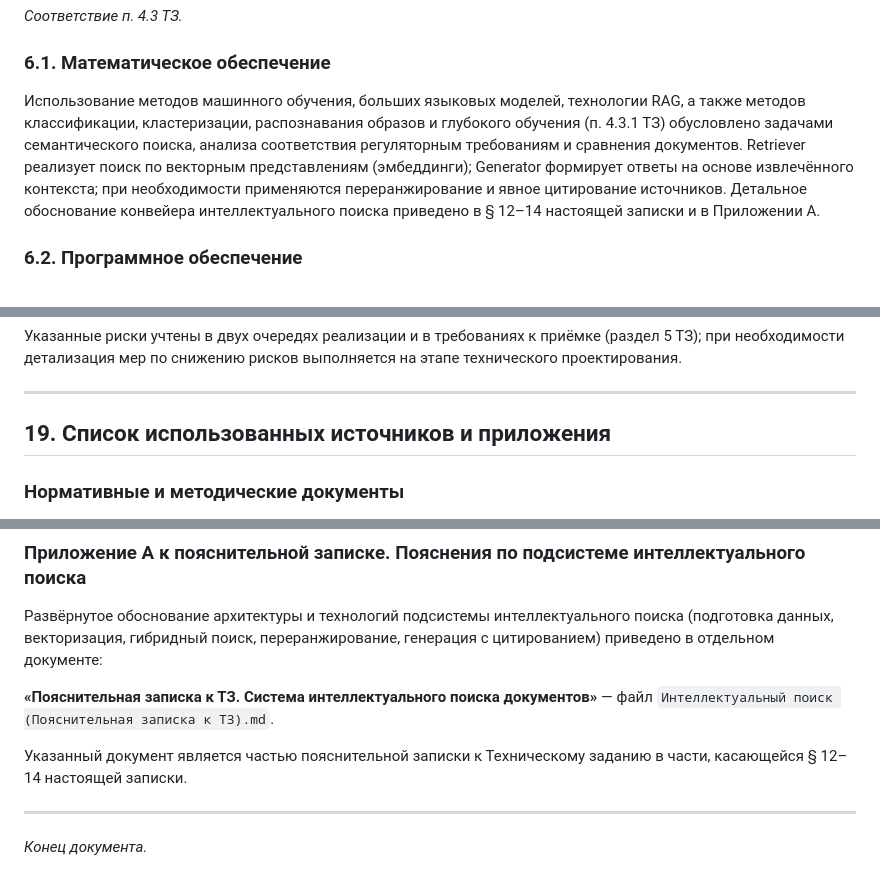
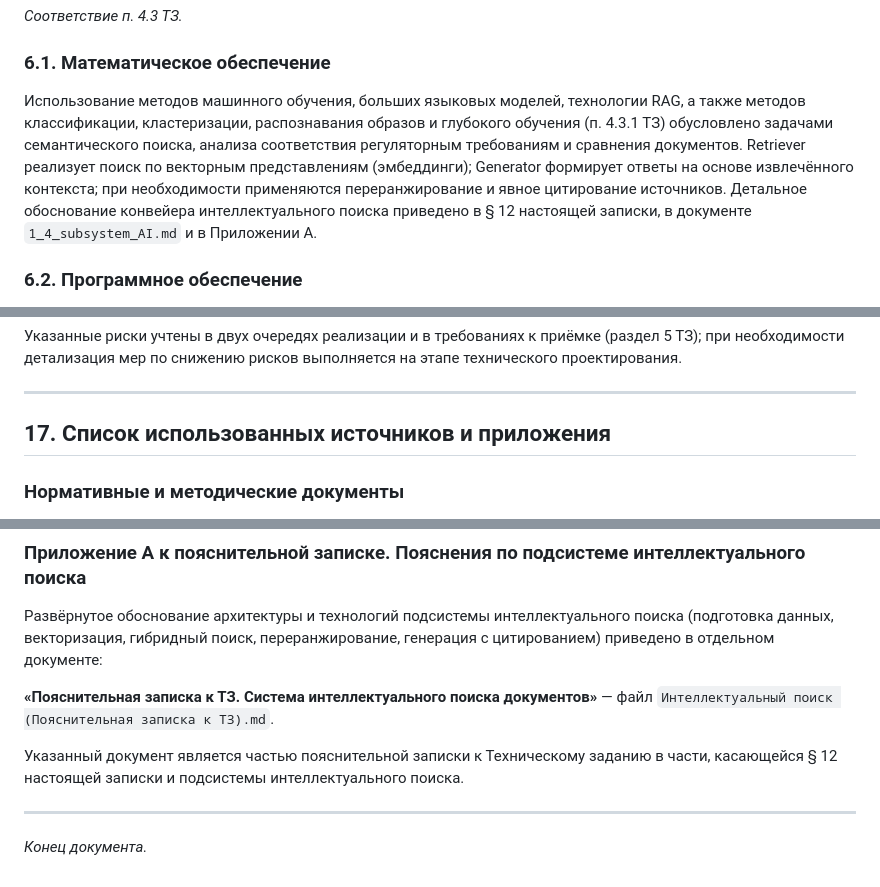
Before and after one commit to Trump68/infra, a Markdown page: TZ/1_zapiska_k_tz.md, 3 parts joined by grey strips. GitHub-like rendering.

```diff
--- a/TZ/1_zapiska_k_tz.md
+++ b/TZ/1_zapiska_k_tz.md
@@ -146,7 +146,7 @@
 
 ### 6.1. Математическое обеспечение
 
-Использование методов машинного обучения, больших языковых моделей, технологии RAG, а также методов классификации, кластеризации, распознавания образов и глубокого обучения (п. 4.3.1 ТЗ) обусловлено задачами семантического поиска, анализа соответствия регуляторным требованиям и сравнения документов. Retriever реализует поиск по векторным представлениям (эмбеддинги); Generator формирует ответы на основе извлечённого контекста; при необходимости применяются переранжирование и явное цитирование источников. Детальное обоснование конвейера интеллектуального поиска приведено в § 12–14 настоящей записки и в Приложении А.
+Использование методов машинного обучения, больших языковых моделей, технологии RAG, а также методов классификации, кластеризации, распознавания образов и глубокого обучения (п. 4.3.1 ТЗ) обусловлено задачами семантического поиска, анализа соответствия регуляторным требованиям и сравнения документов. Retriever реализует поиск по векторным представлениям (эмбеддинги); Generator формирует ответы на основе извлечённого контекста; при необходимости применяются переранжирование и явное цитирование источников. Детальное обоснование конвейера интеллектуального поиска приведено в § 12 настоящей записки, в документе `1_4_subsystem_AI.md` и в Приложении А.
 
 ### 6.2. Программное обеспечение
 
@@ -285,7 +285,7 @@
 
 ---
 
-## 19. Список использованных источников и приложения
+## 17. Список использованных источников и приложения
 
 ### Нормативные и методические документы
 
@@ -313,7 +313,7 @@
 
 **«Пояснительная записка к ТЗ. Система интеллектуального поиска документов»** — файл `Интеллектуальный поиск (Пояснительная записка к ТЗ).md`.
 
-Указанный документ является частью пояснительной записки к Техническому заданию в части, касающейся § 12–14 настоящей записки.
+Указанный документ является частью пояснительной записки к Техническому заданию в части, касающейся § 12 настоящей записки и подсистемы интеллектуального поиска.
 
 ---
 
```
Also changed, not shown: other parts of TZ/1_zapiska_k_tz.md (+11 -11 lines), TZ/1_4_subsystem_AI.md (+4 -4 lines), TZ/1_10_subsystem_vector_lex_index.md (deleted).
